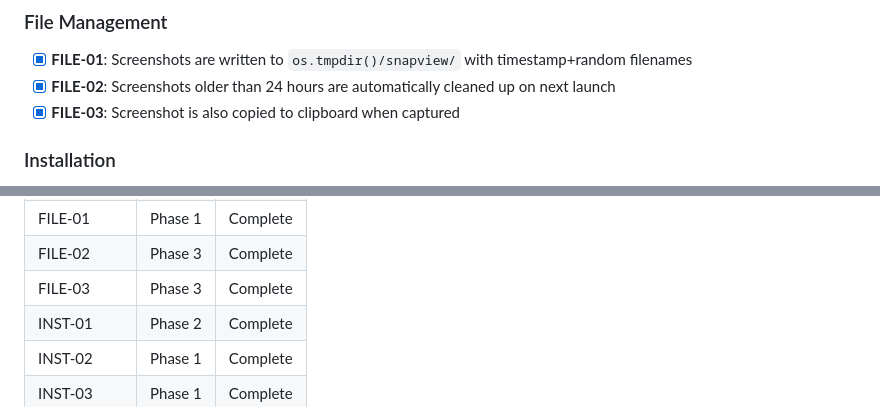
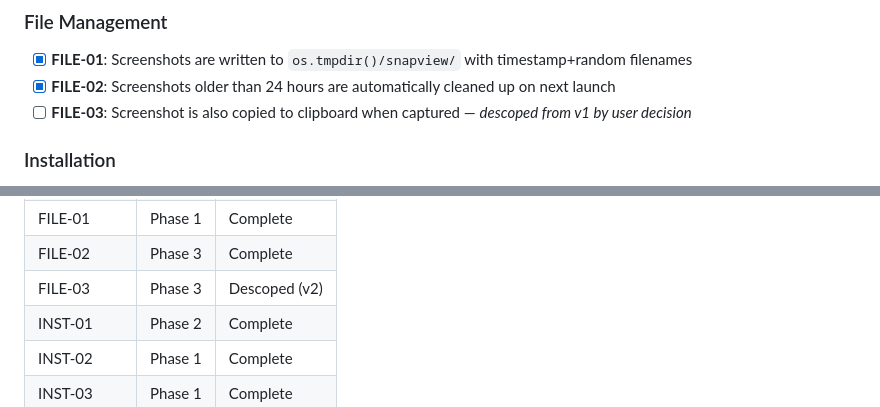
Before and after one commit to Grips001/snapview, a Markdown page: .planning/REQUIREMENTS.md, 2 parts joined by grey strips. Rendered like a GitHub page.

Commit message:
docs(phase-03): complete phase execution

```diff
--- a/.planning/REQUIREMENTS.md
+++ b/.planning/REQUIREMENTS.md
@@ -27,7 +27,7 @@ Requirements for initial release. Each maps to roadmap phases.
 
 - [x] **FILE-01**: Screenshots are written to `os.tmpdir()/snapview/` with timestamp+random filenames
 - [x] **FILE-02**: Screenshots older than 24 hours are automatically cleaned up on next launch
-- [x] **FILE-03**: Screenshot is also copied to clipboard when captured
+- [ ] **FILE-03**: Screenshot is also copied to clipboard when captured — *descoped from v1 by user decision*
 
 ### Installation
 
@@ -94,7 +94,7 @@ Which phases cover which requirements. Updated during roadmap creation.
 | INTG-05 | Phase 3 | Complete |
 | FILE-01 | Phase 1 | Complete |
 | FILE-02 | Phase 3 | Complete |
-| FILE-03 | Phase 3 | Complete |
+| FILE-03 | Phase 3 | Descoped (v2) |
 | INST-01 | Phase 2 | Complete |
 | INST-02 | Phase 1 | Complete |
 | INST-03 | Phase 1 | Complete |
```
Also changed, not shown: .planning/STATE.md (+1 -1 lines), 1 other file.
